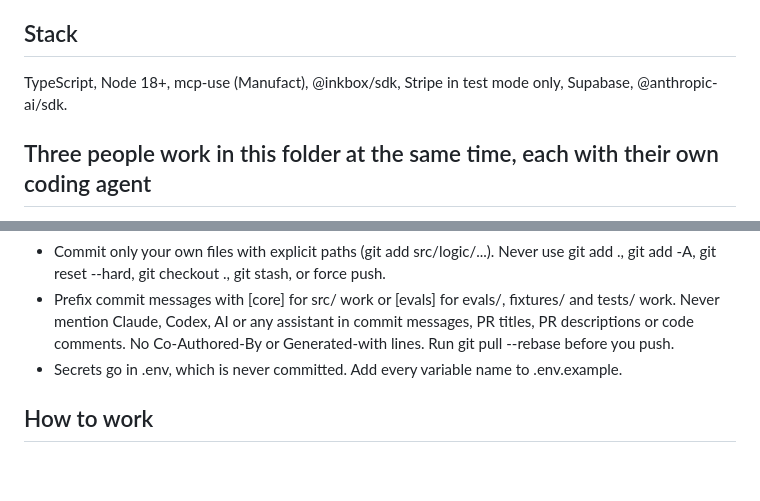
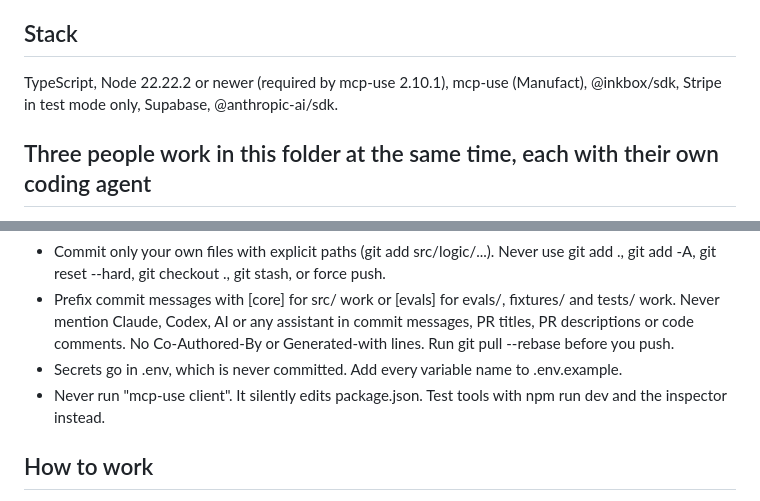
Before and after one commit to karan6705/proxy, a Markdown page: AGENTS.md, 2 parts joined by grey strips. GitHub-like rendering; blank space fills up the shorter version.

Commit message:
[core] Require Node 22.22.2+, warn against mcp-use client

```diff
--- a/AGENTS.md
+++ b/AGENTS.md
@@ -6,7 +6,7 @@ Proxy (repo folder: tripwire) is the undo layer for AI agents. Any agent calls i
 Hackathon: YC Make Something Agents Want. Submissions due Sunday 10 AM. Target tracks: Manufact (MCP server) and Inkbox (agent identity: email, text, phone, agent to agent).
 
 ## Stack
-TypeScript, Node 18+, mcp-use (Manufact), @inkbox/sdk, Stripe in test mode only, Supabase, @anthropic-ai/sdk.
+TypeScript, Node 22.22.2 or newer (required by mcp-use 2.10.1), mcp-use (Manufact), @inkbox/sdk, Stripe in test mode only, Supabase, @anthropic-ai/sdk.
 
 ## Three people work in this folder at the same time, each with their own coding agent
 Karan owns: src/server.ts, src/tools/, src/app/ (MCP App), src/stripe/, src/orchestrator/, src/types.ts (the shared contract), package.json, tsconfig.json.
@@ -26,6 +26,7 @@ Rules:
 - Commit only your own files with explicit paths (git add src/logic/...). Never use git add ., git add -A, git reset --hard, git checkout ., git stash, or force push.
 - Prefix commit messages with [core] for src/ work or [evals] for evals/, fixtures/ and tests/ work. Never mention Claude, Codex, AI or any assistant in commit messages, PR titles, PR descriptions or code comments. No Co-Authored-By or Generated-with lines. Run git pull --rebase before you push.
 - Secrets go in .env, which is never committed. Add every variable name to .env.example.
+- Never run "mcp-use client". It silently edits package.json. Test tools with npm run dev and the inspector instead.
 
 ## How to work
 - Hackathon speed: small working increments, demo path first. No coverage targets. Write tests only where they protect the demo.
```
